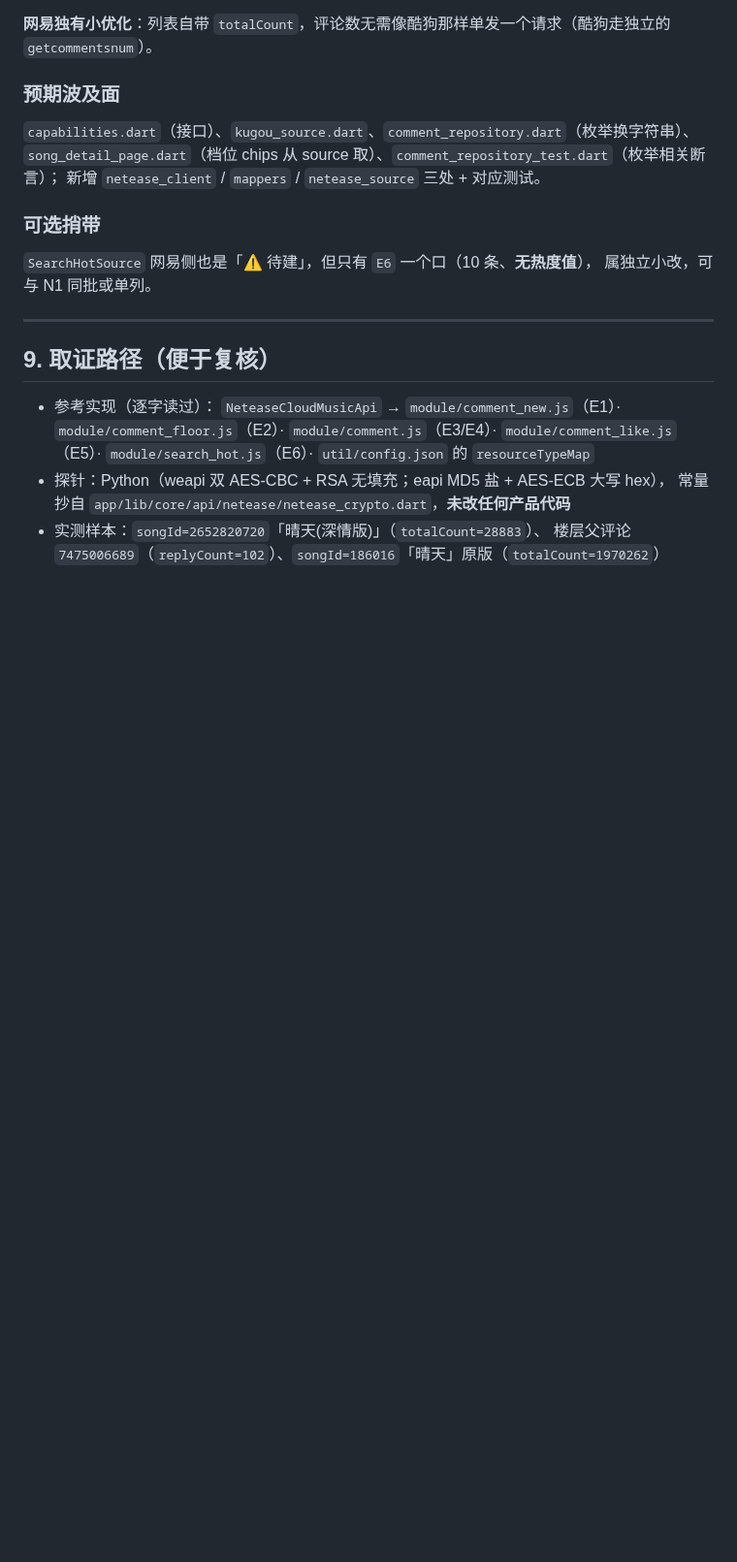
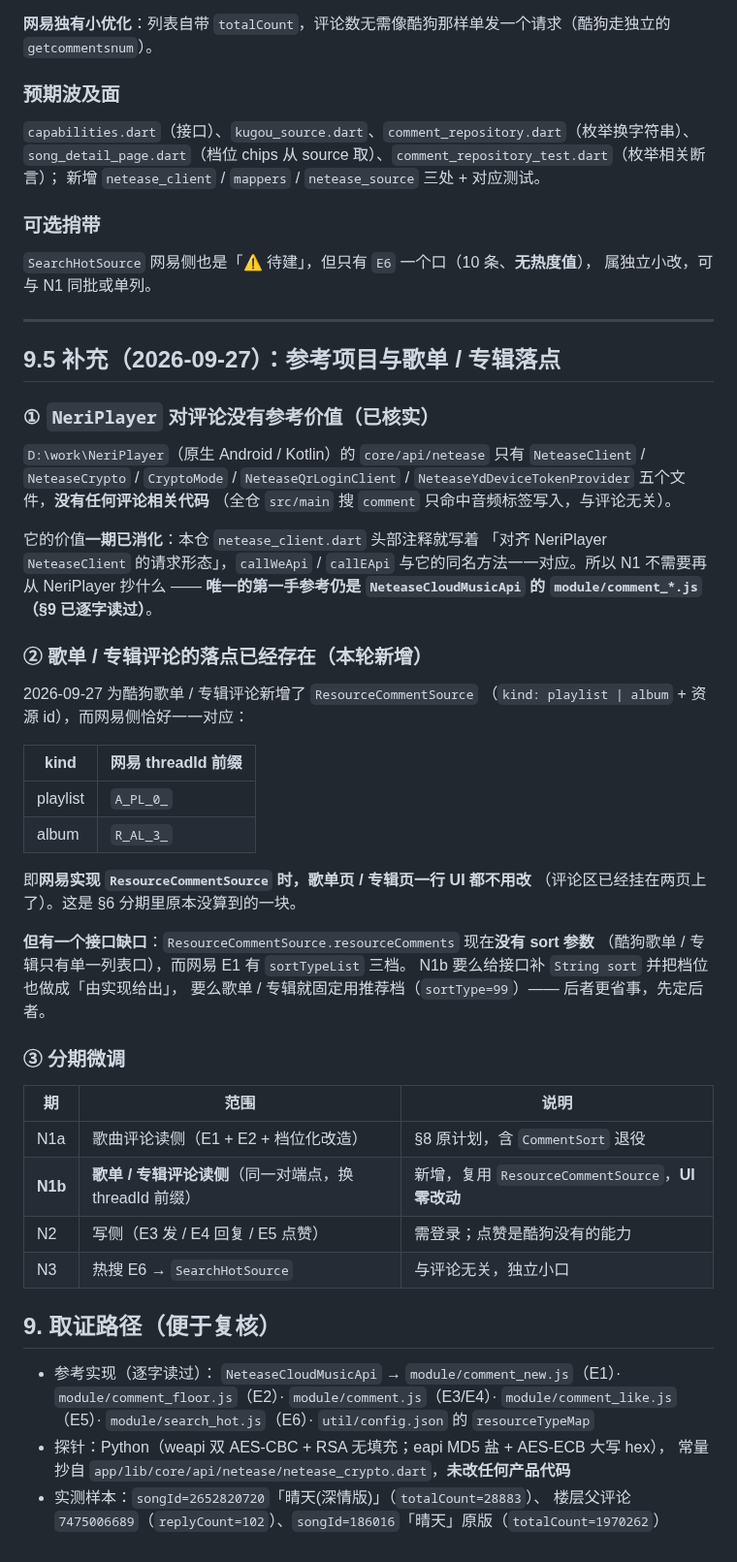
Before and after one commit to ZhengHaoF/kugoFlutter, a Markdown page: docs/网易评论接入评估.md, the part around the change. Shown at 97% size. Rendered like a GitHub page; blank space fills up the shorter version.

Commit message:
docs(netease): 评论接入评估 §9.5，NeriPlayer 参考结论与歌单/专辑落点

```diff
--- a/docs/网易评论接入评估.md
+++ b/docs/网易评论接入评估.md
@@ -246,6 +246,47 @@ Future<CommentPage> songComments(Track track, {String sort = '', ...});
 
 ---
 
+## 9.5 补充（2026-09-27）：参考项目与歌单 / 专辑落点
+
+### ① `NeriPlayer` 对评论**没有**参考价值（已核实）
+
+`D:\work\NeriPlayer`（原生 Android / Kotlin）的 `core/api/netease` 只有
+`NeteaseClient` / `NeteaseCrypto` / `CryptoMode` / `NeteaseQrLoginClient` /
+`NeteaseYdDeviceTokenProvider` 五个文件，**没有任何评论相关代码**
+（全仓 `src/main` 搜 `comment` 只命中音频标签写入，与评论无关）。
+
+它的价值**一期已消化**：本仓 `netease_client.dart` 头部注释就写着
+「对齐 NeriPlayer `NeteaseClient` 的请求形态」，`callWeApi` / `callEApi`
+与它的同名方法一一对应。所以 N1 不需要再从 NeriPlayer 抄什么 ——
+**唯一的第一手参考仍是 `NeteaseCloudMusicApi` 的 `module/comment_*.js`（§9 已逐字读过）**。
+
+### ② 歌单 / 专辑评论的落点已经存在（本轮新增）
+
+2026-09-27 为酷狗歌单 / 专辑评论新增了 `ResourceCommentSource`
+（`kind: playlist | album` + 资源 id），而网易侧恰好一一对应：
+
+| kind | 网易 threadId 前缀 |
+|---|---|
+| playlist | `A_PL_0_` |
+| album | `R_AL_3_` |
+
+即**网易实现 `ResourceCommentSource` 时，歌单页 / 专辑页一行 UI 都不用改**
+（评论区已经挂在两页上了）。这是 §6 分期里原本没算到的一块。
+
+**但有一个接口缺口**：`ResourceCommentSource.resourceComments` 现在**没有 sort 参数**
+（酷狗歌单 / 专辑只有单一列表口），而网易 E1 有 `sortTypeList` 三档。
+N1b 要么给接口补 `String sort` 并把档位也做成「由实现给出」，
+要么歌单 / 专辑就固定用推荐档（`sortType=99`）—— 后者更省事，先定后者。
+
+### ③ 分期微调
+
+| 期 | 范围 | 说明 |
+|---|---|---|
+| N1a | 歌曲评论读侧（E1 + E2 + 档位化改造） | §8 原计划，含 `CommentSort` 退役 |
+| **N1b** | **歌单 / 专辑评论读侧**（同一对端点，换 threadId 前缀） | 新增，复用 `ResourceCommentSource`，**UI 零改动** |
+| N2 | 写侧（E3 发 / E4 回复 / E5 点赞） | 需登录；点赞是酷狗没有的能力 |
+| N3 | 热搜 E6 → `SearchHotSource` | 与评论无关，独立小口 |
+
 ## 9. 取证路径（便于复核）
 
 - 参考实现（逐字读过）：
```
